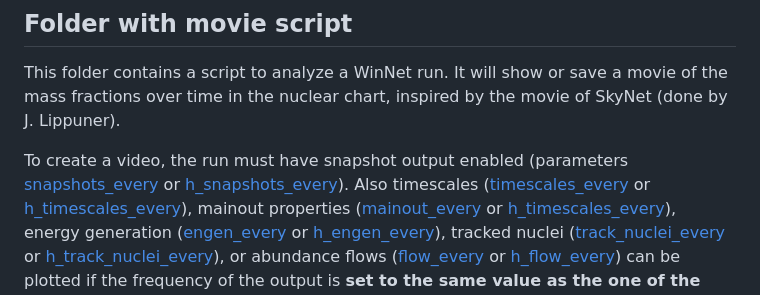
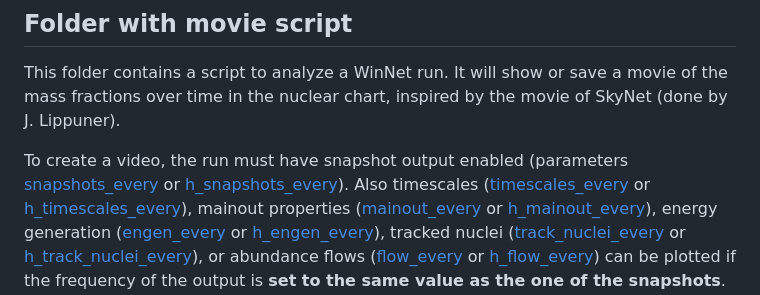
Before and after one commit to nuc-astro/WinNet, a Markdown page: bin/movie_script/README.md, the part around the change. GitHub-like rendering.

Commit message:
(-) typo
misstyped something in the docu.

```diff
--- a/bin/movie_script/README.md
+++ b/bin/movie_script/README.md
@@ -4,7 +4,7 @@ This folder contains a script to analyze a WinNet run. It will show or save a mo
 
 To create a video, the run must have snapshot output enabled (parameters [snapshots_every](https://nuc-astro.github.io/WinNet/parameters.html#h_snapshot_every) or [h_snapshots_every](https://nuc-astro.github.io/WinNet/parameters.html#h_snapshot_every)).
 Also timescales ([timescales_every](https://nuc-astro.github.io/WinNet/parameters.html#timescales_every) or [h_timescales_every](https://nuc-astro.github.io/WinNet/parameters.html#h_timescales_every)),
-mainout properties ([mainout_every](https://nuc-astro.github.io/WinNet/parameters.html#mainout_every) or [h_timescales_every](https://nuc-astro.github.io/WinNet/parameters.html#h_mainout_every)),
+mainout properties ([mainout_every](https://nuc-astro.github.io/WinNet/parameters.html#mainout_every) or [h_mainout_every](https://nuc-astro.github.io/WinNet/parameters.html#h_mainout_every)),
 energy generation ([engen_every](https://nuc-astro.github.io/WinNet/parameters.html#engen_every) or [h_engen_every](https://nuc-astro.github.io/WinNet/parameters.html#h_engen_every)),
 tracked nuclei ([track_nuclei_every](https://nuc-astro.github.io/WinNet/parameters.html#track_nuclei_every) or [h_track_nuclei_every](https://nuc-astro.github.io/WinNet/parameters.html#h_track_nuclei_every)),
 or abundance flows ([flow_every](https://nuc-astro.github.io/WinNet/parameters.html#flow_every) or [h_flow_every](https://nuc-astro.github.io/WinNet/parameters.html#h_flow_every))
```
